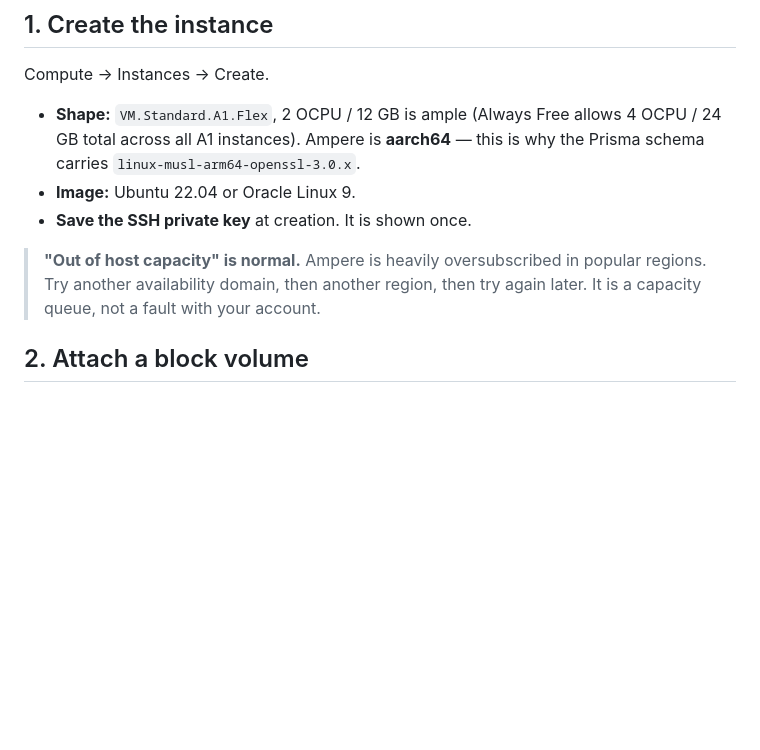
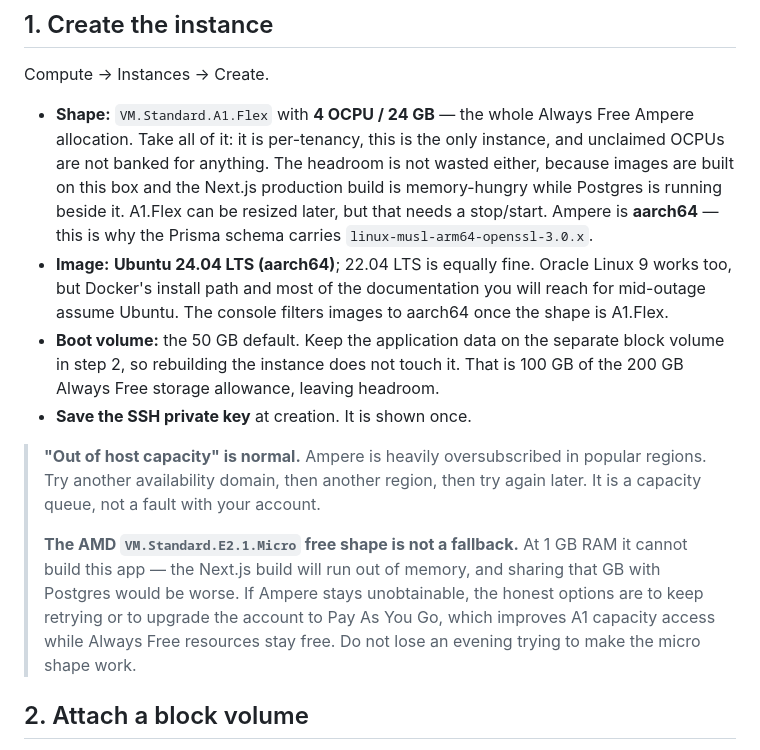
Before and after one commit to sanjaymaverick-cmd/stoneos3, a Markdown page: deploy/oci/README.md, the part around the change. Drawn GitHub-style; blank space fills up the shorter version.

Commit message:
Correct the instance sizing guidance in the OCI runbook
The runbook said 2 OCPU / 12 GB was ample. It would work, but there is no
reason to prefer it: the Always Free Ampere allocation is per-tenancy, this
is the only instance, and unclaimed OCPUs are not banked. The headroom is
also genuinely useful, since images build on the box and the Next.js
production build is memory-hungry with Postgres running beside it. Now
recommends taking the full 4 OCPU / 24 GB.

Also pins the image recommendation to Ubuntu 24.04 LTS with a reason
(Docker's install path and the documentation you reach for mid-outage
assume Ubuntu), notes the boot/block volume split against the 200 GB
allowance, and records that the AMD E2.1.Micro free shape is NOT a
fallback when Ampere capacity is unavailable — 1 GB cannot build this app,
so the real choices are retrying or moving to Pay As You Go.

Co-Authored-By: Claude Opus 5 <noreply@anthropic.com>
Claude-Session: https://claude.ai/code/session_012Ttq9RQ1HkUt4MEJenfACE

```diff
--- a/deploy/oci/README.md
+++ b/deploy/oci/README.md
@@ -27,15 +27,33 @@ do not skip the restore rehearsal.
 
 Compute → Instances → Create.
 
-- **Shape:** `VM.Standard.A1.Flex`, 2 OCPU / 12 GB is ample (Always Free allows
-  4 OCPU / 24 GB total across all A1 instances). Ampere is **aarch64** — this
-  is why the Prisma schema carries `linux-musl-arm64-openssl-3.0.x`.
-- **Image:** Ubuntu 22.04 or Oracle Linux 9.
+- **Shape:** `VM.Standard.A1.Flex` with **4 OCPU / 24 GB** — the whole Always
+  Free Ampere allocation. Take all of it: it is per-tenancy, this is the only
+  instance, and unclaimed OCPUs are not banked for anything. The headroom is
+  not wasted either, because images are built on this box and the Next.js
+  production build is memory-hungry while Postgres is running beside it.
+  A1.Flex can be resized later, but that needs a stop/start.
+  Ampere is **aarch64** — this is why the Prisma schema carries
+  `linux-musl-arm64-openssl-3.0.x`.
+- **Image:** **Ubuntu 24.04 LTS (aarch64)**; 22.04 LTS is equally fine. Oracle
+  Linux 9 works too, but Docker's install path and most of the documentation
+  you will reach for mid-outage assume Ubuntu. The console filters images to
+  aarch64 once the shape is A1.Flex.
+- **Boot volume:** the 50 GB default. Keep the application data on the separate
+  block volume in step 2, so rebuilding the instance does not touch it. That is
+  100 GB of the 200 GB Always Free storage allowance, leaving headroom.
 - **Save the SSH private key** at creation. It is shown once.
 
 > **"Out of host capacity" is normal.** Ampere is heavily oversubscribed in
 > popular regions. Try another availability domain, then another region, then
 > try again later. It is a capacity queue, not a fault with your account.
+>
+> **The AMD `VM.Standard.E2.1.Micro` free shape is not a fallback.** At 1 GB
+> RAM it cannot build this app — the Next.js build will run out of memory, and
+> sharing that GB with Postgres would be worse. If Ampere stays unobtainable,
+> the honest options are to keep retrying or to upgrade the account to Pay As
+> You Go, which improves A1 capacity access while Always Free resources stay
+> free. Do not lose an evening trying to make the micro shape work.
 
 ## 2. Attach a block volume
 
```
